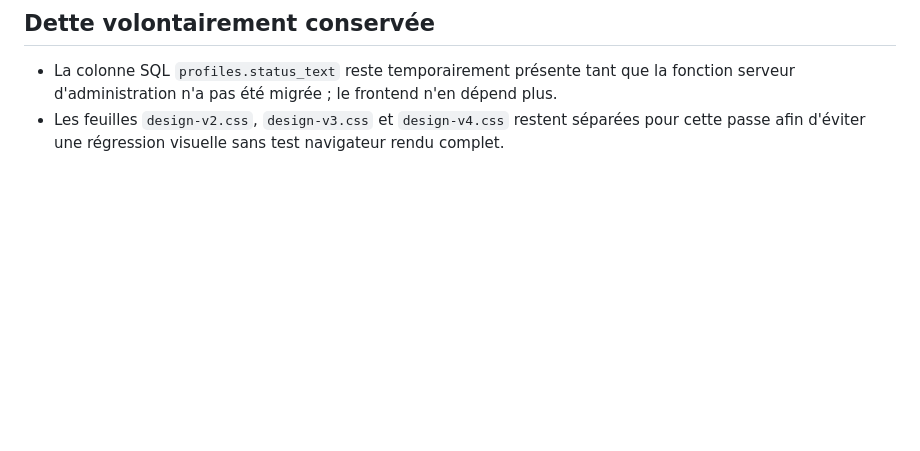
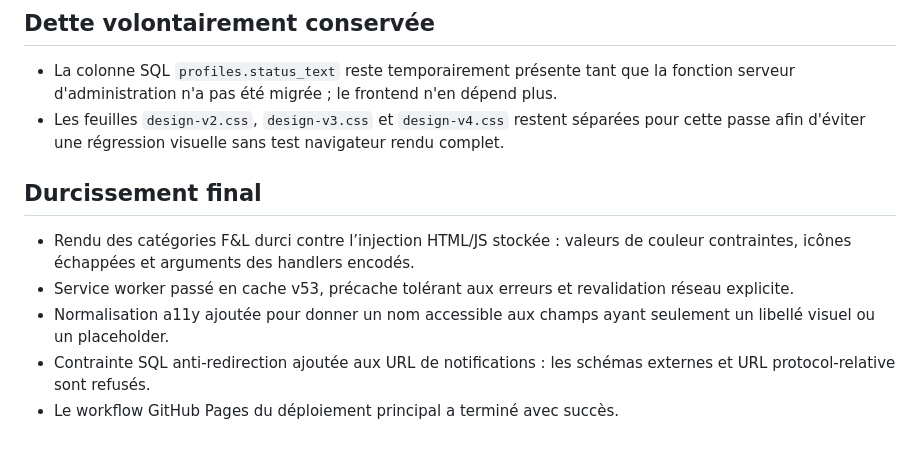
Before and after one commit to torsielloenzo-pixel/stock-fl, a Markdown page: docs/maintenance-2026-09-26.md, the part around the change. GitHub-like rendering; blank space fills up the shorter version.

Commit message:
docs: complète le durcissement final

```diff
--- a/docs/maintenance-2026-09-26.md
+++ b/docs/maintenance-2026-09-26.md
@@ -56,3 +56,11 @@ Un passage manuel dans un vrai navigateur reste nécessaire pour confirmer les d
 ## Dette volontairement conservée
 - La colonne SQL `profiles.status_text` reste temporairement présente tant que la fonction serveur d'administration n'a pas été migrée ; le frontend n'en dépend plus.
 - Les feuilles `design-v2.css`, `design-v3.css` et `design-v4.css` restent séparées pour cette passe afin d'éviter une régression visuelle sans test navigateur rendu complet.
+
+
+## Durcissement final
+- Rendu des catégories F&L durci contre l’injection HTML/JS stockée : valeurs de couleur contraintes, icônes échappées et arguments des handlers encodés.
+- Service worker passé en cache v53, précache tolérant aux erreurs et revalidation réseau explicite.
+- Normalisation a11y ajoutée pour donner un nom accessible aux champs ayant seulement un libellé visuel ou un placeholder.
+- Contrainte SQL anti-redirection ajoutée aux URL de notifications : les schémas externes et URL protocol-relative sont refusés.
+- Le workflow GitHub Pages du déploiement principal a terminé avec succès.
```
